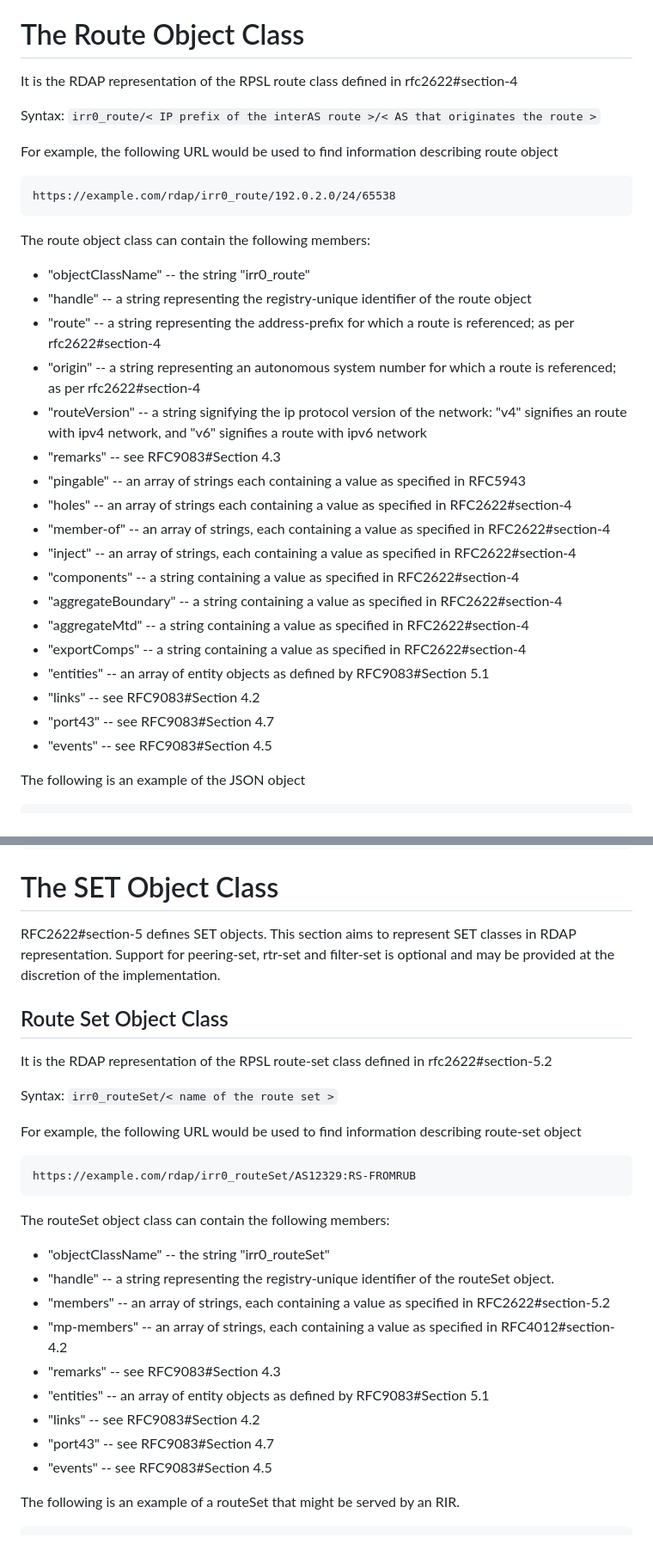
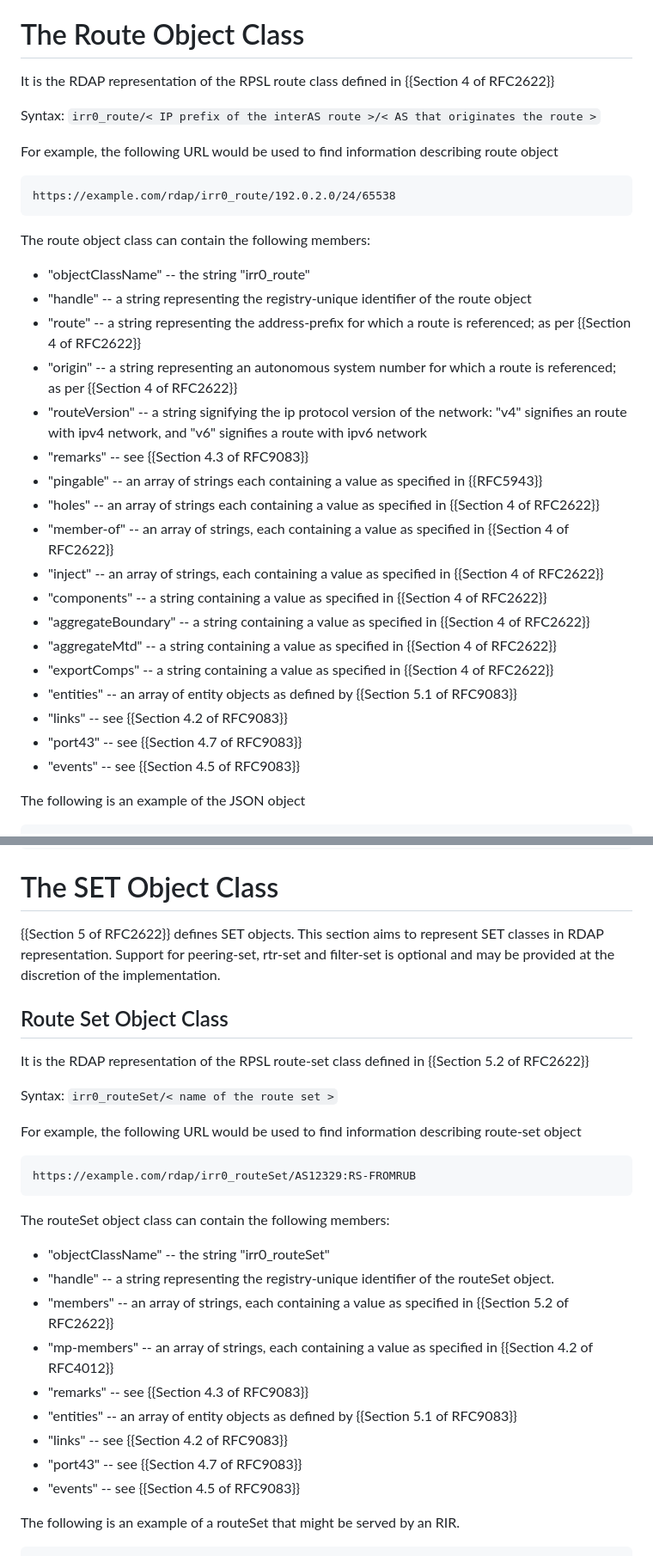
Before and after one commit to maggarwal13/rdap-irr-support, a Markdown page: draft-rdap-irr-extension.md, 2 parts joined by grey strips. Shown at 86% size. GitHub-like rendering.

```diff
--- a/draft-rdap-irr-extension.md
+++ b/draft-rdap-irr-extension.md
@@ -85,7 +97,7 @@ This document aims to extend this to add following path segments:
 
 # The Route Object Class
 
-It is the RDAP representation of the RPSL route class defined in rfc2622#section-4
+It is the RDAP representation of the RPSL route class defined in {{Section 4 of RFC2622}}
 
 Syntax: `irr0_route/< IP prefix of the interAS route >/< AS that originates the route >`
 
@@ -97,22 +109,22 @@ The route object class can contain the following members:
 
 * "objectClassName" -- the string "irr0_route"
 * "handle" -- a string representing the registry-unique identifier of the route object
-* "route" -- a string representing the address-prefix for which a route is referenced; as per rfc2622#section-4
-* "origin" -- a string representing an autonomous system number for which a route is referenced; as per rfc2622#section-4
+* "route" -- a string representing the address-prefix for which a route is referenced; as per {{Section 4 of RFC2622}}
+* "origin" -- a string representing an autonomous system number for which a route is referenced; as per {{Section 4 of RFC2622}}
 * "routeVersion" -- a string signifying the ip protocol version of the network: "v4" signifies an route with ipv4 network, and "v6" signifies a route with ipv6 network
-* "remarks" -- see RFC9083#Section 4.3
-* "pingable" -- an array of strings each containing a value as specified in RFC5943
-* "holes" -- an array of strings each containing a value as specified in RFC2622#section-4
-* "member-of" -- an array of strings, each containing a value as specified in RFC2622#section-4
-* "inject" -- an array of strings, each containing a value as specified in RFC2622#section-4
-* "components" -- a string containing a value as specified in RFC2622#section-4
-* "aggregateBoundary" -- a string containing a value as specified in RFC2622#section-4
-* "aggregateMtd" -- a string containing a value as specified in RFC2622#section-4
-* "exportComps" -- a string containing a value as specified in RFC2622#section-4
-* "entities" -- an array of entity objects as defined by RFC9083#Section 5.1
-* "links" -- see RFC9083#Section 4.2
-* "port43" -- see RFC9083#Section 4.7
-* "events" -- see RFC9083#Section 4.5
+* "remarks" -- see {{Section 4.3 of RFC9083}}
+* "pingable" -- an array of strings each containing a value as specified in {{RFC5943}}
+* "holes" -- an array of strings each containing a value as specified in {{Section 4 of RFC2622}}
+* "member-of" -- an array of strings, each containing a value as specified in {{Section 4 of RFC2622}}
+* "inject" -- an array of strings, each containing a value as specified in {{Section 4 of RFC2622}}
+* "components" -- a string containing a value as specified in {{Section 4 of RFC2622}}
+* "aggregateBoundary" -- a string containing a value as specified in {{Section 4 of RFC2622}}
+* "aggregateMtd" -- a string containing a value as specified in {{Section 4 of RFC2622}}
+* "exportComps" -- a string containing a value as specified in {{Section 4 of RFC2622}}
+* "entities" -- an array of entity objects as defined by {{Section 5.1 of RFC9083}}
+* "links" -- see {{Section 4.2 of RFC9083}}
+* "port43" -- see {{Section 4.7 of RFC9083}}
+* "events" -- see {{Section 4.5 of RFC9083}}
 
 The following is an example of the JSON object
 
@@ -172,13 +184,13 @@ The following is an example of the JSON object
 
 # The SET Object Class
 
-RFC2622#section-5 defines SET objects.
+{{Section 5 of RFC2622}} defines SET objects.
 This section aims to represent SET classes in RDAP representation.
 Support for peering-set, rtr-set and filter-set is optional and may be provided at the discretion of the implementation.
 
 ## Route Set Object Class
 
-It is the RDAP representation of the RPSL route-set class defined in rfc2622#section-5.2
+It is the RDAP representation of the RPSL route-set class defined in {{Section 5.2 of RFC2622}}
 
 Syntax: `irr0_routeSet/< name of the route set >`
 
@@ -190,13 +202,13 @@ The routeSet object class can contain the following members:
 
 * "objectClassName" -- the string "irr0_routeSet"
 * "handle" -- a string representing the registry-unique identifier of the routeSet object.
-* "members" -- an array of strings, each containing a value as specified in RFC2622#section-5.2
-* "mp-members" -- an array of strings, each containing a value as specified in RFC4012#section-4.2
-* "remarks" -- see RFC9083#Section 4.3
-* "entities" -- an array of entity objects as defined by RFC9083#Section 5.1
-* "links" -- see RFC9083#Section 4.2
-* "port43" -- see RFC9083#Section 4.7
-* "events" -- see RFC9083#Section 4.5
+* "members" -- an array of strings, each containing a value as specified in {{Section 5.2 of RFC2622}}
+* "mp-members" -- an array of strings, each containing a value as specified in {{Section 4.2 of RFC4012}}
+* "remarks" -- see {{Section 4.3 of RFC9083}}
+* "entities" -- an array of entity objects as defined by {{Section 5.1 of RFC9083}}
+* "links" -- see {{Section 4.2 of RFC9083}}
+* "port43" -- see {{Section 4.7 of RFC9083}}
+* "events" -- see {{Section 4.5 of RFC9083}}
 
 The following is an example of a routeSet that might be served by an RIR.
 
```
Also changed, not shown: other parts of draft-rdap-irr-extension.md (+60 -48 lines).
